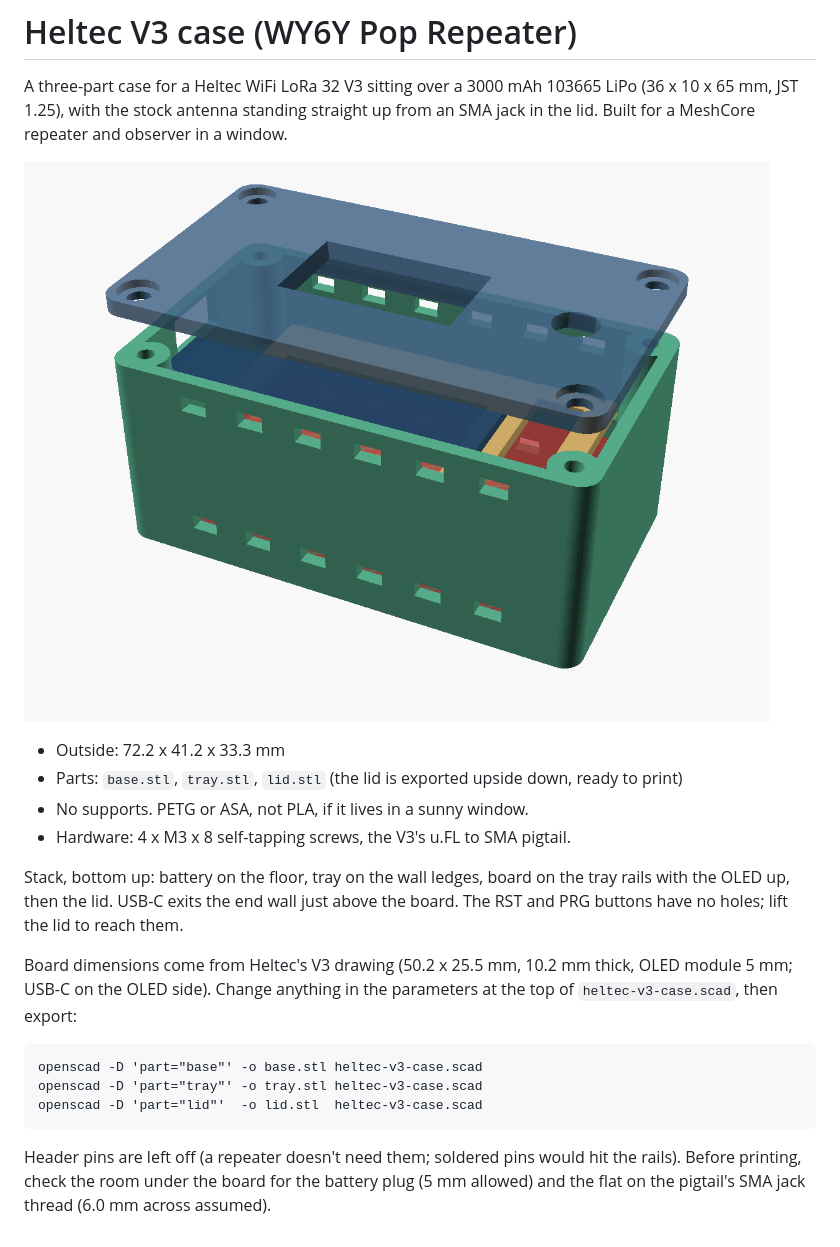
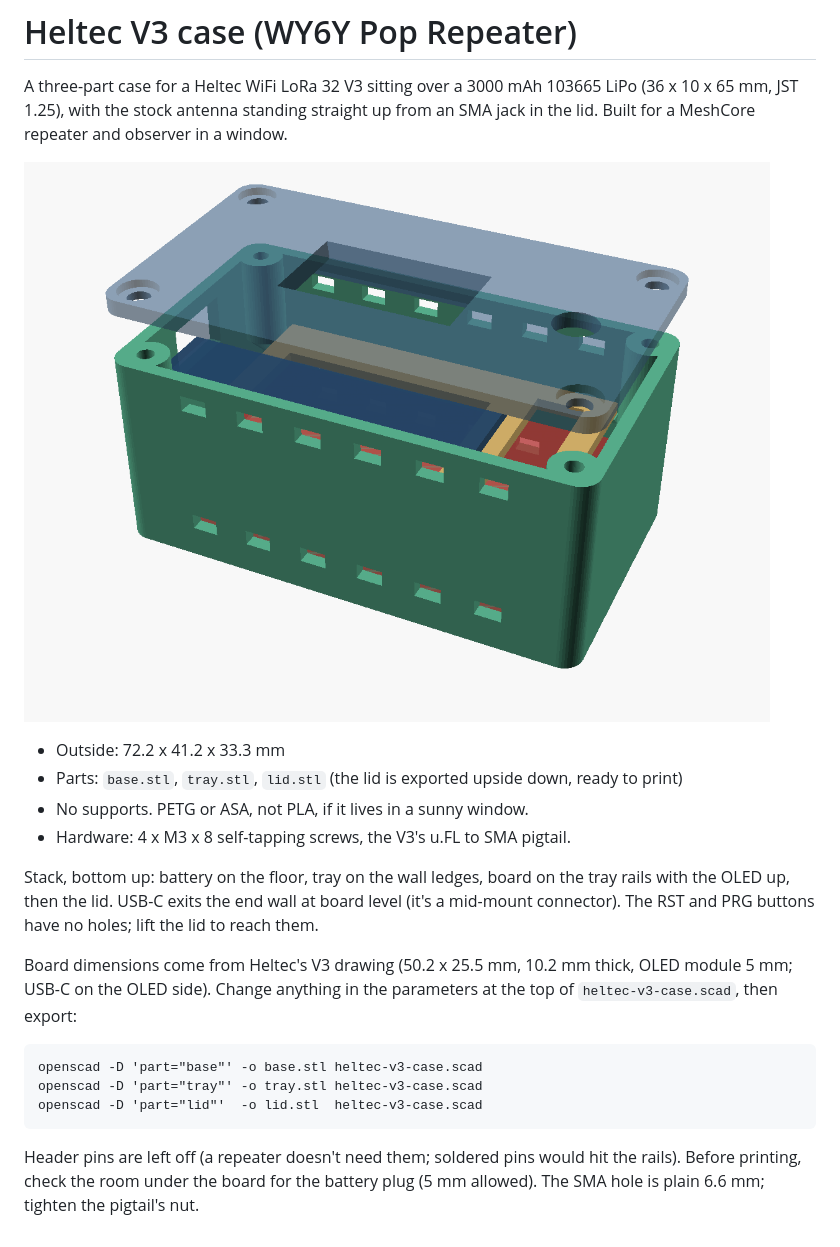
Before and after one commit to WY6Y/heltec-v3-case, a Markdown page: README.md, the part around the change. Drawn GitHub-style; pictures changed too: preview.png.

Commit message:
Heltec V3 case: fit to V3.2 photos (mid-mount USB-C, JST underneath, narrow rails, round SMA hole)
Co-Authored-By: Claude Opus 5.5 <noreply@anthropic.com>

```diff
--- a/README.md
+++ b/README.md
@@ -12,7 +12,7 @@ SMA jack in the lid. Built for a MeshCore repeater and observer in a window.
 - Hardware: 4 x M3 x 8 self-tapping screws, the V3's u.FL to SMA pigtail.
 
 Stack, bottom up: battery on the floor, tray on the wall ledges, board on the tray
-rails with the OLED up, then the lid. USB-C exits the end wall just above the board.
+rails with the OLED up, then the lid. USB-C exits the end wall at board level (it's a mid-mount connector).
 The RST and PRG buttons have no holes; lift the lid to reach them.
 
 Board dimensions come from Heltec's V3 drawing (50.2 x 25.5 mm, 10.2 mm thick,
@@ -27,4 +27,4 @@ openscad -D 'part="lid"'  -o lid.stl  heltec-v3-case.scad
 
 Header pins are left off (a repeater doesn't need them; soldered pins would hit the
 rails). Before printing, check the room under the board for the battery plug (5 mm
-allowed) and the flat on the pigtail's SMA jack thread (6.0 mm across assumed).
+allowed). The SMA hole is plain 6.6 mm; tighten the pigtail's nut.
```
Also changed, not shown: 4 other files.
